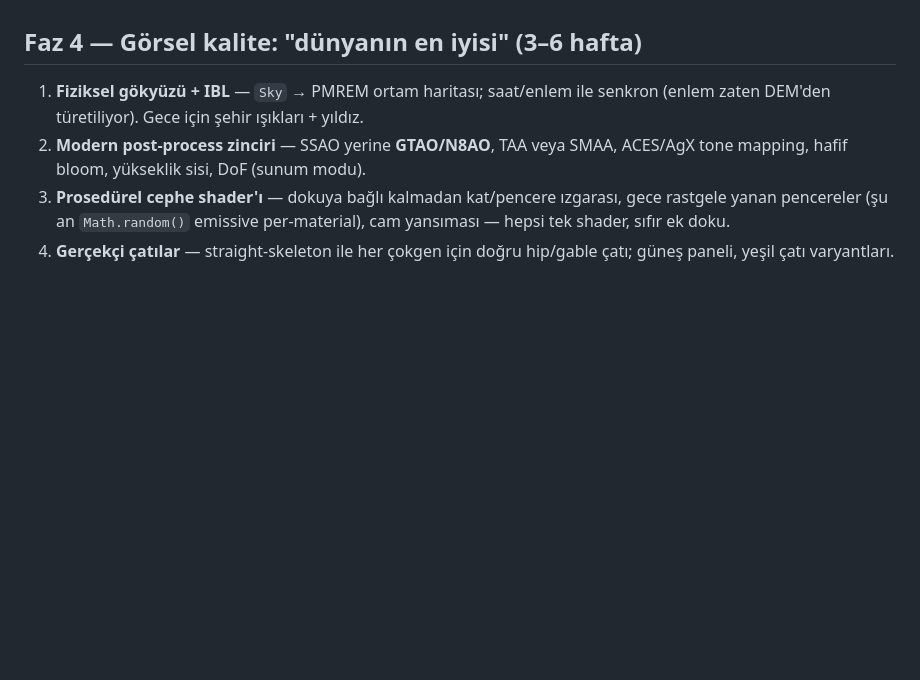
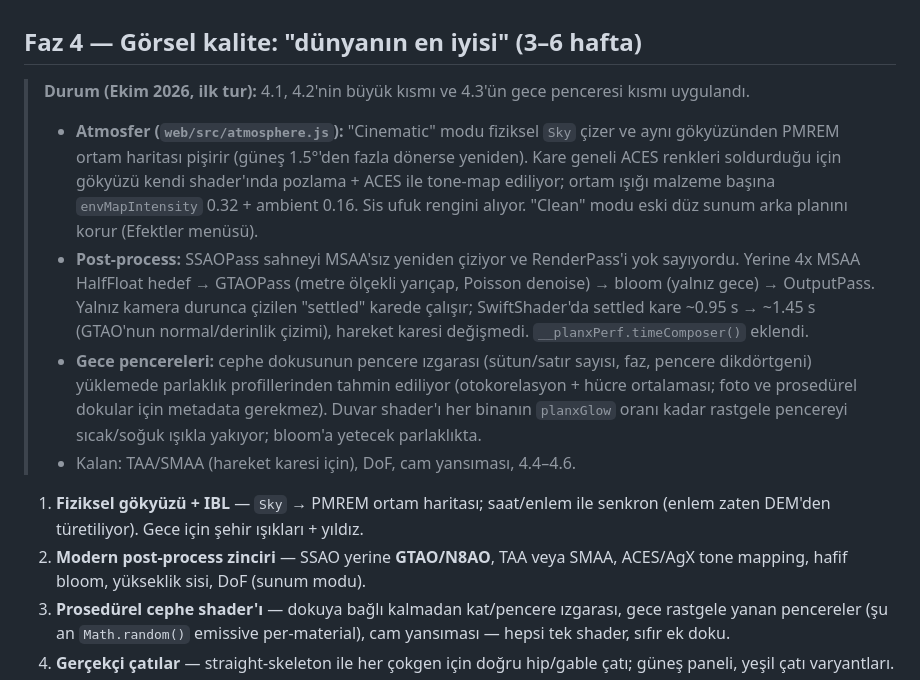
Before and after one commit to YusufEminoglu/planx_3d_city, a Markdown page: docs/ROADMAP.md, the part around the change. GitHub-like rendering; blank space fills up the shorter version.

Commit message:
Docs: phase 4 status and changelog

```diff
--- a/docs/ROADMAP.md
+++ b/docs/ROADMAP.md
@@ -126,6 +126,27 @@ somut bir dosyaya/fonksiyona bağlanır ve ölçülebilir bir hedefle biter.
 
 ## Faz 4 — Görsel kalite: "dünyanın en iyisi" (3–6 hafta)
 
+> **Durum (Ekim 2026, ilk tur):** 4.1, 4.2'nin büyük kısmı ve 4.3'ün gece
+> penceresi kısmı uygulandı.
+> - **Atmosfer (`web/src/atmosphere.js`):** "Cinematic" modu fiziksel `Sky`
+>   çizer ve aynı gökyüzünden PMREM ortam haritası pişirir (güneş 1.5°'den
+>   fazla dönerse yeniden). Kare geneli ACES renkleri soldurduğu için gökyüzü
+>   kendi shader'ında pozlama + ACES ile tone-map ediliyor; ortam ışığı
+>   malzeme başına `envMapIntensity` 0.32 + ambient 0.16. Sis ufuk rengini
+>   alıyor. "Clean" modu eski düz sunum arka planını korur (Efektler menüsü).
+> - **Post-process:** SSAOPass sahneyi MSAA'sız yeniden çiziyor ve RenderPass'i
+>   yok sayıyordu. Yerine 4x MSAA HalfFloat hedef → GTAOPass (metre ölçekli
+>   yarıçap, Poisson denoise) → bloom (yalnız gece) → OutputPass. Yalnız
+>   kamera durunca çizilen "settled" karede çalışır; SwiftShader'da settled kare
+>   ~0.95 s → ~1.45 s (GTAO'nun normal/derinlik çizimi), hareket karesi değişmedi.
+>   `__planxPerf.timeComposer()` eklendi.
+> - **Gece pencereleri:** cephe dokusunun pencere ızgarası (sütun/satır sayısı,
+>   faz, pencere dikdörtgeni) yüklemede parlaklık profillerinden tahmin
+>   ediliyor (otokorelasyon + hücre ortalaması; foto ve prosedürel dokular için
+>   metadata gerekmez). Duvar shader'ı her binanın `planxGlow` oranı kadar
+>   rastgele pencereyi sıcak/soğuk ışıkla yakıyor; bloom'a yetecek parlaklıkta.
+> - Kalan: TAA/SMAA (hareket karesi için), DoF, cam yansıması, 4.4–4.6.
+
 1. **Fiziksel gökyüzü + IBL** — `Sky` → PMREM ortam haritası; saat/enlem ile senkron (enlem zaten DEM'den türetiliyor). Gece için şehir ışıkları + yıldız.
 2. **Modern post-process zinciri** — SSAO yerine **GTAO/N8AO**, TAA veya SMAA, ACES/AgX tone mapping, hafif bloom, yükseklik sisi, DoF (sunum modu).
 3. **Prosedürel cephe shader'ı** — dokuya bağlı kalmadan kat/pencere ızgarası, gece rastgele yanan pencereler (şu an `Math.random()` emissive per-material), cam yansıması — hepsi tek shader, sıfır ek doku.
```
Also changed, not shown: CHANGELOG.md (+1 -0 lines).
